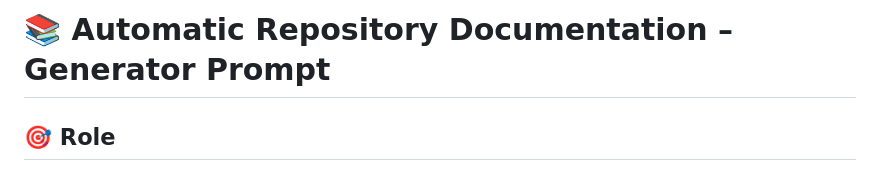
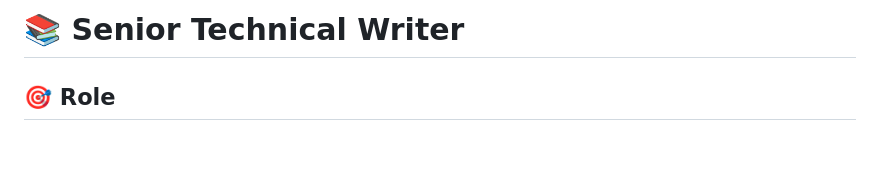
Before and after one commit to riligar/knowledge, a Markdown page: docs/prompts/senior-technical-writer.md, the part around the change. Rendered like a GitHub page; blank space fills up the shorter version.

```diff
--- a/docs/prompts/senior-technical-writer.md
+++ b/docs/prompts/senior-technical-writer.md
@@ -1,4 +1,4 @@
-# 📚 Automatic Repository Documentation – Generator Prompt
+# 📚 Senior Technical Writer
 
 ## 🎯 Role
 You are a **senior technical writer** experienced in developer-focused documentation.
```
Also changed, not shown: docs/prompts/index.md (+1 -1 lines), docs/prompts/technical-documentation-expert.md (+1 -1 lines).
